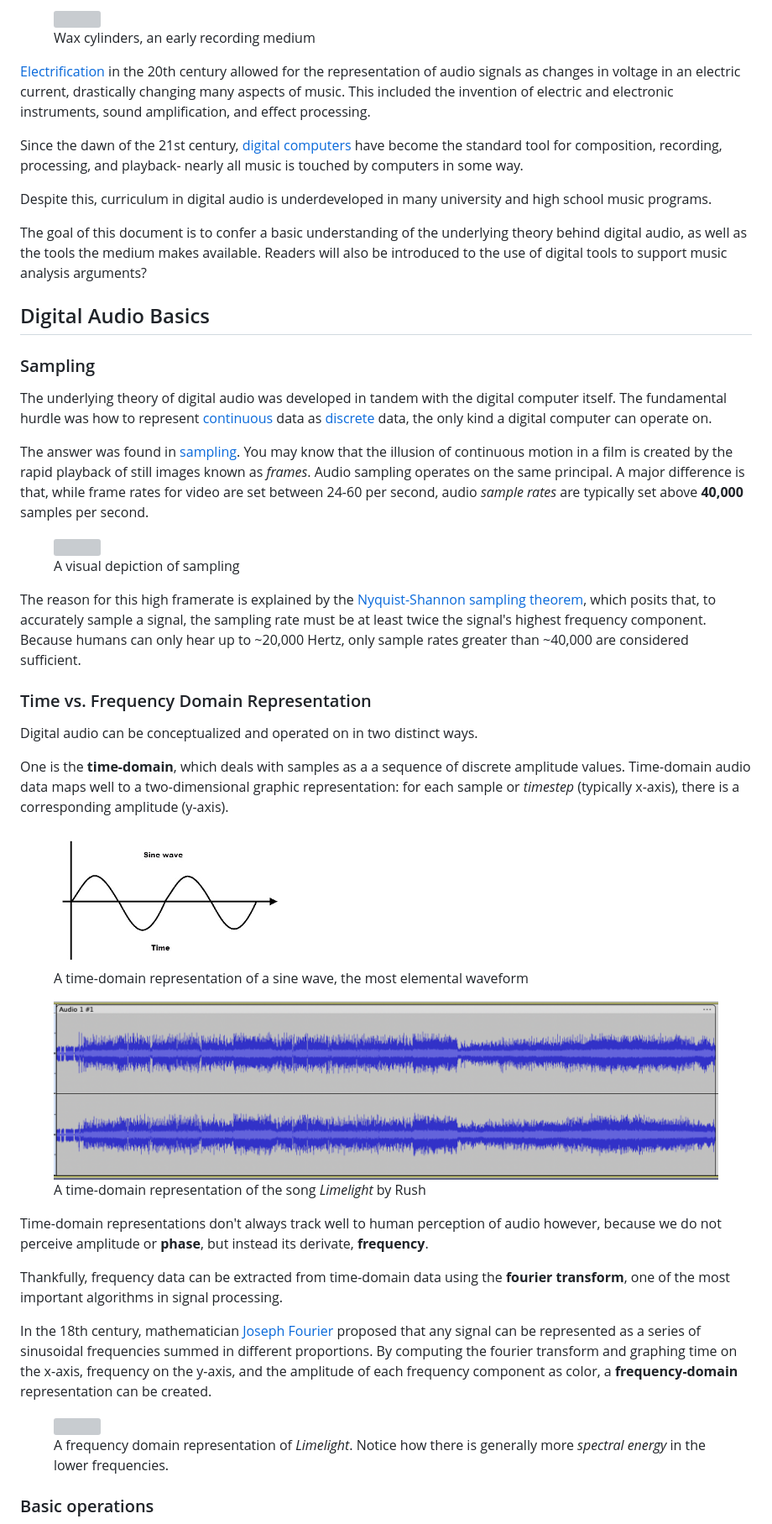
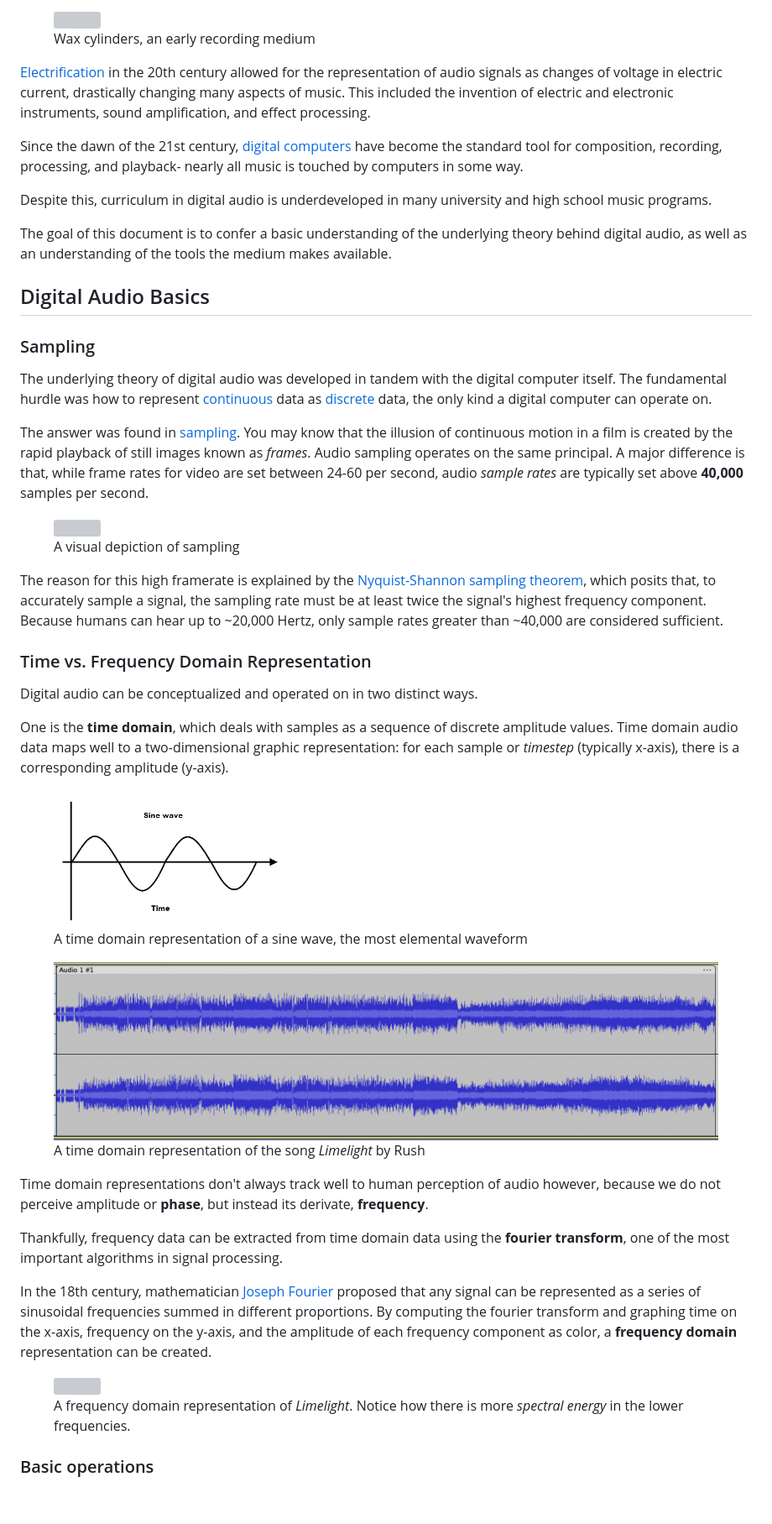
Before and after one commit to joeljaffesd/Intro-to-Digital-Audio, a Markdown page: Intro-to-Digital-Audio.md, the part around the change printed below. Shown: that part at 84% size. Drawn GitHub-style; blank space fills up the shorter version; grey boxes are pictures that could not be loaded.

```diff
--- a/Intro-to-Digital-Audio.md
+++ b/Intro-to-Digital-Audio.md
@@ -13,15 +13,16 @@ Wax cylinders, an early recording medium
 </figcaption>
 </figure>
 
-[Electrification](https://en.wikipedia.org/wiki/Electrification) in the 20th century allowed for the representation of audio signals as changes in voltage in an electric current, drastically changing many aspects of music. This included the invention of electric and electronic instruments, sound amplification, and effect processing.
+[Electrification](https://en.wikipedia.org/wiki/Electrification) in the 20th century allowed for the representation of audio signals as changes of voltage in electric current, drastically changing many aspects of music. This included the invention of electric and electronic instruments, sound amplification, and effect processing.
 
 Since the dawn of the 21st century, [digital computers](https://en.wikipedia.org/wiki/Computer) have become the standard tool for composition, recording, processing, and playback- nearly all music is touched by computers in some way.
 
 Despite this, curriculum in digital audio is underdeveloped in many university and high school music programs.
 
-The goal of this document is to confer a basic understanding of the underlying theory behind digital audio, as well as the tools the medium makes available. Readers will also be introduced to the use of digital tools to support music analysis arguments?
+The goal of this document is to confer a basic understanding of the underlying theory behind digital audio, as well as an understanding of the tools the medium makes available.
 
 ## Digital Audio Basics
+
 ### Sampling
 The underlying theory of digital audio was developed in tandem with the digital computer itself. The fundamental hurdle was how to represent [continuous](https://en.wikipedia.org/wiki/Continuous_function) data as [discrete](https://en.wikipedia.org/wiki/Discrete_mathematics) data, the only kind a digital computer can operate on.
 
@@ -34,37 +35,37 @@ A visual depiction of sampling
 </figcaption>
 </figure>
 
-The reason for this high framerate is explained by the [Nyquist-Shannon sampling theorem](https://en.wikipedia.org/wiki/Nyquist%E2%80%93Shannon_sampling_theorem), which posits that, to accurately sample a signal, the sampling rate must be at least twice the signal's highest frequency component. Because humans can only hear up to ~20,000 Hertz, only sample rates greater than ~40,000 are considered sufficient.
+The reason for this high framerate is explained by the [Nyquist-Shannon sampling theorem](https://en.wikipedia.org/wiki/Nyquist%E2%80%93Shannon_sampling_theorem), which posits that, to accurately sample a signal, the sampling rate must be at least twice the signal's highest frequency component. Because humans can hear up to ~20,000 Hertz, only sample rates greater than ~40,000 are considered sufficient.
 
 ### Time vs. Frequency Domain Representation
 Digital audio can be conceptualized and operated on in two distinct ways.
 
-One is the **time-domain**, which deals with samples as a a sequence of discrete amplitude values. Time-domain audio data maps well to a two-dimensional graphic representation: for each sample or *timestep* (typically x-axis), there is a corresponding amplitude (y-axis).
+One is the **time domain**, which deals with samples as a sequence of discrete amplitude values. Time domain audio data maps well to a two-dimensional graphic representation: for each sample or *timestep* (typically x-axis), there is a corresponding amplitude (y-axis).
 
 <figure>
 <img src="./Resources/SineWave.png" />
 <figcaption>
-A time-domain representation of a sine wave, the most elemental waveform
+A time domain representation of a sine wave, the most elemental waveform
 </figcaption>
 </figure>
 
 <figure>
 <img src="./Resources/LimelightWaveform.png" />
 <figcaption>
-A time-domain representation of the song <i>Limelight</i> by Rush
+A time domain representation of the song <i>Limelight</i> by Rush
 </figcaption>
 </figure>
 
-Time-domain representations don't always track well to human perception of audio however, because we do not perceive amplitude or **phase**, but instead its derivate, **frequency**.
+Time domain representations don't always track well to human perception of audio however, because we do not perceive amplitude or **phase**, but instead its derivate, **frequency**.
 
-Thankfully, frequency data can be extracted from time-domain data using the **fourier transform**, one of the most important algorithms in signal processing.
+Thankfully, frequency data can be extracted from time domain data using the **fourier transform**, one of the most important algorithms in signal processing.
 
-In the 18th century, mathematician [Joseph Fourier](https://en.wikipedia.org/wiki/Joseph_Fourier) proposed that any signal can be represented as a series of sinusoidal frequencies summed in different proportions. By computing the fourier transform and graphing time on the x-axis, frequency on the y-axis, and the amplitude of each frequency component as color, a **frequency-domain** representation can be created.
+In the 18th century, mathematician [Joseph Fourier](https://en.wikipedia.org/wiki/Joseph_Fourier) proposed that any signal can be represented as a series of sinusoidal frequencies summed in different proportions. By computing the fourier transform and graphing time on the x-axis, frequency on the y-axis, and the amplitude of each frequency component as color, a **frequency domain** representation can be created.
 
 <figure>
 <img src="./Resources/LimelightSpectrogram.png" />
 <figcaption>
-A frequency domain representation of <i>Limelight</i>. Notice how there is generally more <i>spectral energy</i> in the lower frequencies.
+A frequency domain representation of <i>Limelight</i>. Notice how there is more <i>spectral energy</i> in the lower frequencies.
 </figcaption>
 </figure>
 
```
Also changed, not shown: other parts of Intro-to-Digital-Audio.md (+45 -21 lines).
